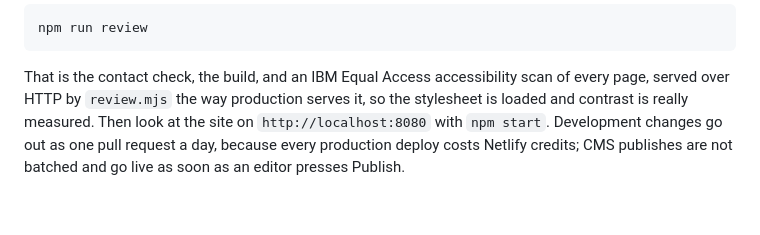
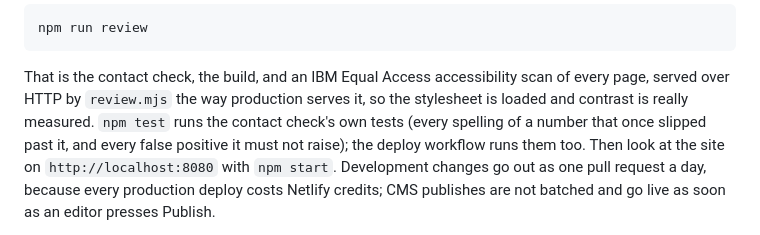
Before and after one commit to hmgog-comms/prepare-gibraltar, a Markdown page: README.md, the part around the change. GitHub-like rendering; blank space fills up the shorter version.

```diff
--- a/README.md
+++ b/README.md
@@ -76,7 +76,9 @@ npm run review
 
 That is the contact check, the build, and an IBM Equal Access accessibility scan of every page,
 served over HTTP by `review.mjs` the way production serves it, so the stylesheet is loaded and
-contrast is really measured. Then look at the site on `http://localhost:8080` with `npm start`. Development changes go
+contrast is really measured. `npm test` runs the contact check's own tests (every spelling of a
+number that once slipped past it, and every false positive it must not raise); the deploy workflow
+runs them too. Then look at the site on `http://localhost:8080` with `npm start`. Development changes go
 out as one pull request a day, because every production deploy costs Netlify credits; CMS publishes
 are not batched and go live as soon as an editor presses Publish.
 
```
Also changed, not shown: CLAUDE.md (+19 -7 lines).
